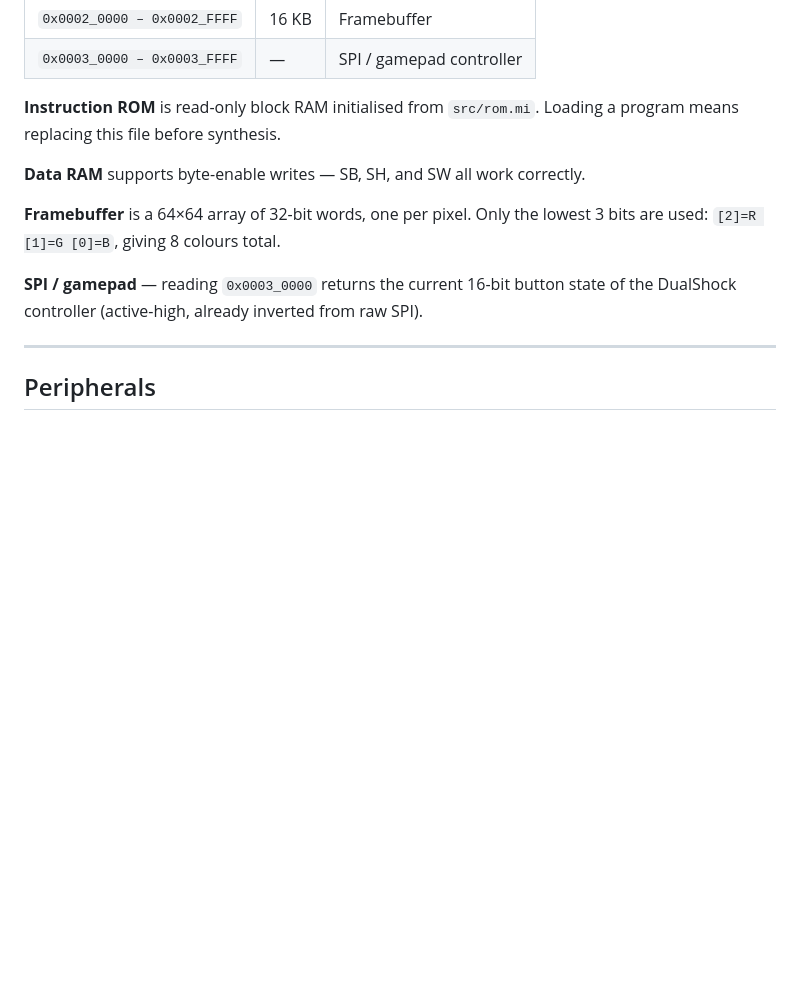
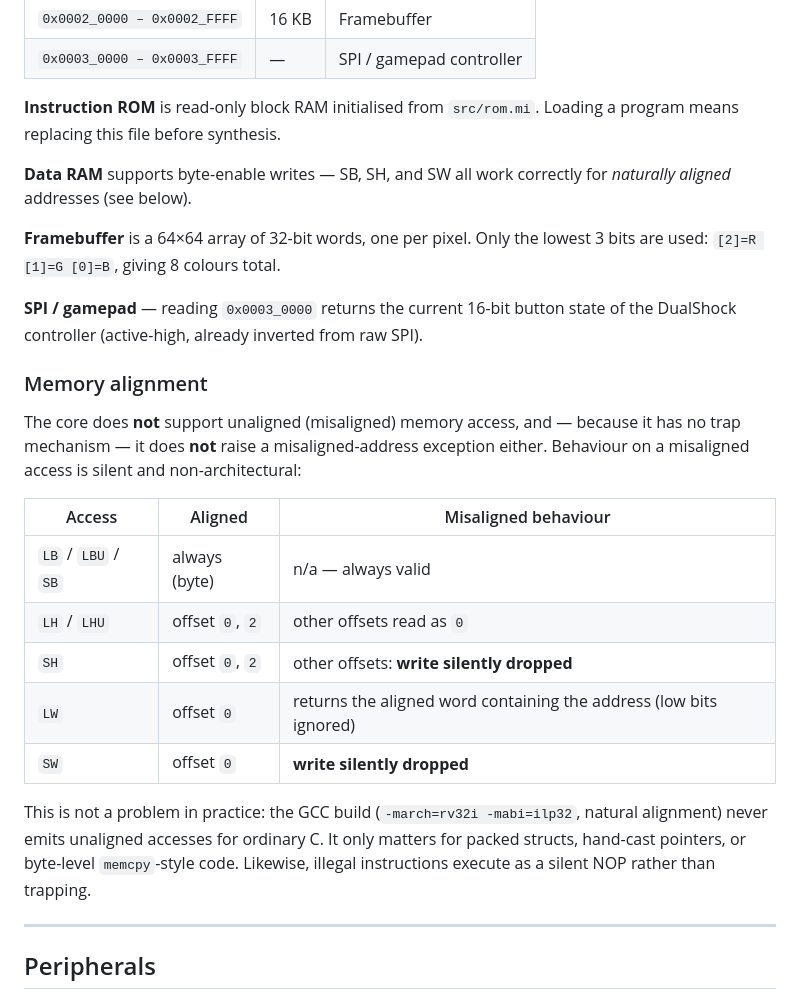
Before and after one commit to MorgulXV/RISC-V-CPU, a Markdown page: README.md, the part around the change. Rendered like a GitHub page; blank space fills up the shorter version.

Commit message:
Document memory alignment behaviour in README
The core does not support unaligned access and has no trap mechanism, so
misaligned loads/stores behave non-architecturally (silently dropped writes,
aligned-word reads). Document the exact behaviour per access type.

```diff
--- a/README.md
+++ b/README.md
@@ -106,11 +106,25 @@ Peripherals are memory-mapped — reads and writes to their address ranges are r
 
 **Instruction ROM** is read-only block RAM initialised from `src/rom.mi`. Loading a program means replacing this file before synthesis.
 
-**Data RAM** supports byte-enable writes — SB, SH, and SW all work correctly.
+**Data RAM** supports byte-enable writes — SB, SH, and SW all work correctly for *naturally aligned* addresses (see below).
 
 **Framebuffer** is a 64×64 array of 32-bit words, one per pixel. Only the lowest 3 bits are used: `[2]=R [1]=G [0]=B`, giving 8 colours total.
 
 **SPI / gamepad** — reading `0x0003_0000` returns the current 16-bit button state of the DualShock controller (active-high, already inverted from raw SPI).
+
+### Memory alignment
+
+The core does **not** support unaligned (misaligned) memory access, and — because it has no trap mechanism — it does **not** raise a misaligned-address exception either. Behaviour on a misaligned access is silent and non-architectural:
+
+| Access | Aligned | Misaligned behaviour |
+|---|---|---|
+| `LB` / `LBU` / `SB` | always (byte) | n/a — always valid |
+| `LH` / `LHU` | offset `0`, `2` | other offsets read as `0` |
+| `SH` | offset `0`, `2` | other offsets: **write silently dropped** |
+| `LW` | offset `0` | returns the aligned word containing the address (low bits ignored) |
+| `SW` | offset `0` | **write silently dropped** |
+
+This is not a problem in practice: the GCC build (`-march=rv32i -mabi=ilp32`, natural alignment) never emits unaligned accesses for ordinary C. It only matters for packed structs, hand-cast pointers, or byte-level `memcpy`-style code. Likewise, illegal instructions execute as a silent NOP rather than trapping.
 
 ---
 
```
